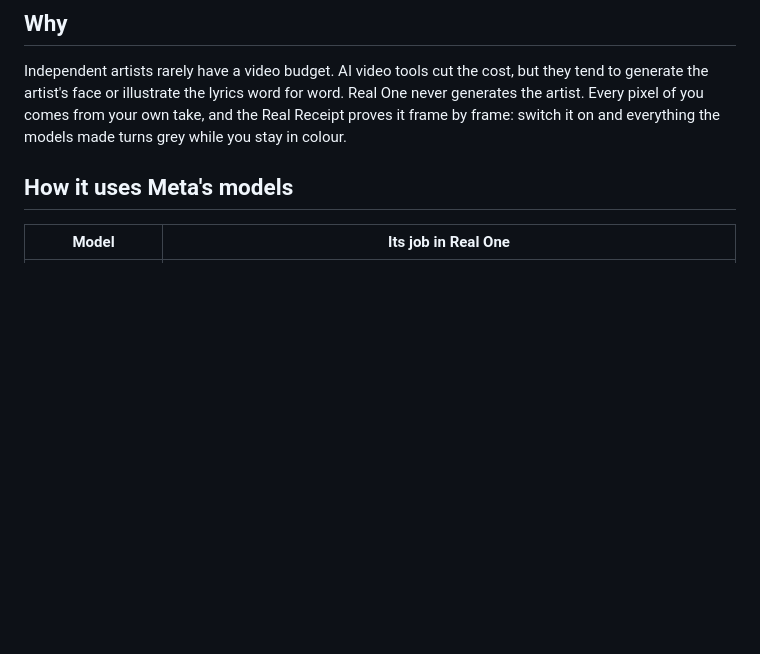
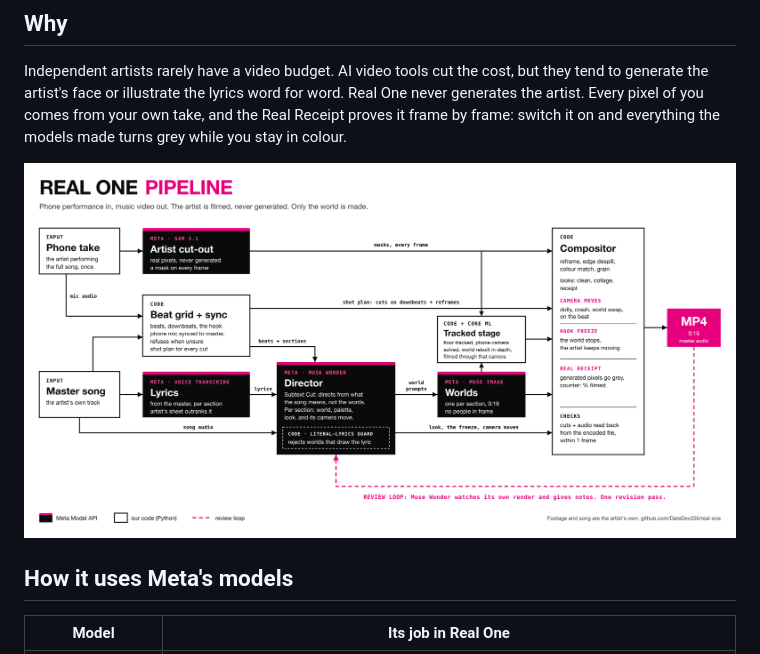
Before and after one commit to DareDev256/real-one, a Markdown page: README.md, the part around the change. GitHub-like rendering; pictures changed too: docs/media/architecture.png (added); blank space fills up the shorter version.

```diff
--- a/README.md
+++ b/README.md
@@ -25,6 +25,8 @@ Independent artists rarely have a video budget. AI video tools cut the cost, but
 face or illustrate the lyrics word for word. Real One never generates the artist. Every pixel of you comes from your own
 take, and the Real Receipt proves it frame by frame: switch it on and everything the models made turns grey while
 you stay in colour.
+
+<p><img src="docs/media/architecture.png" width="900" alt="Real One pipeline: SAM 3.1 cut-out, beat grid and sync, Voice Transcribe, the Muse Wonder director with the literal-lyrics guard, Muse Image worlds, the tracked stage, the compositor with camera moves, Hook Freeze and the Real Receipt, and the review loop"></p>
 
 ## How it uses Meta's models
 
```
Also changed, not shown: docs/status.md (+9 -1 lines).
